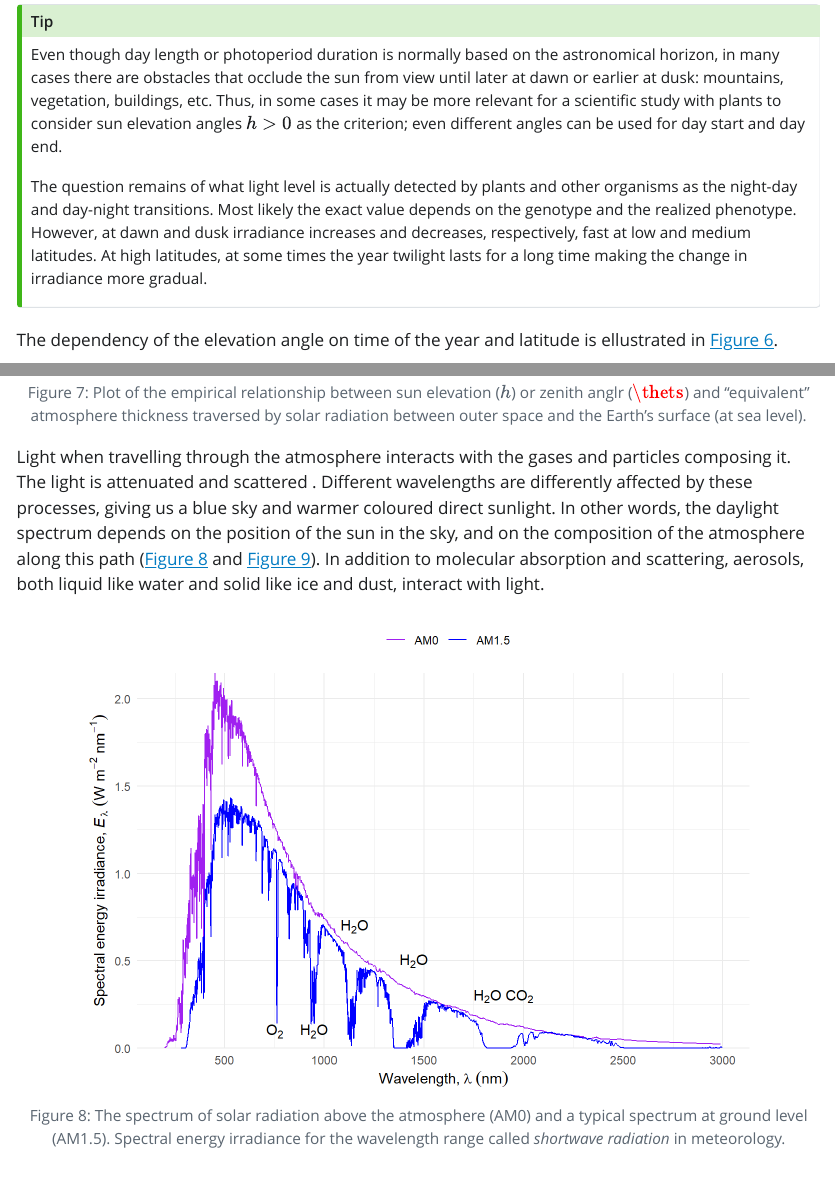
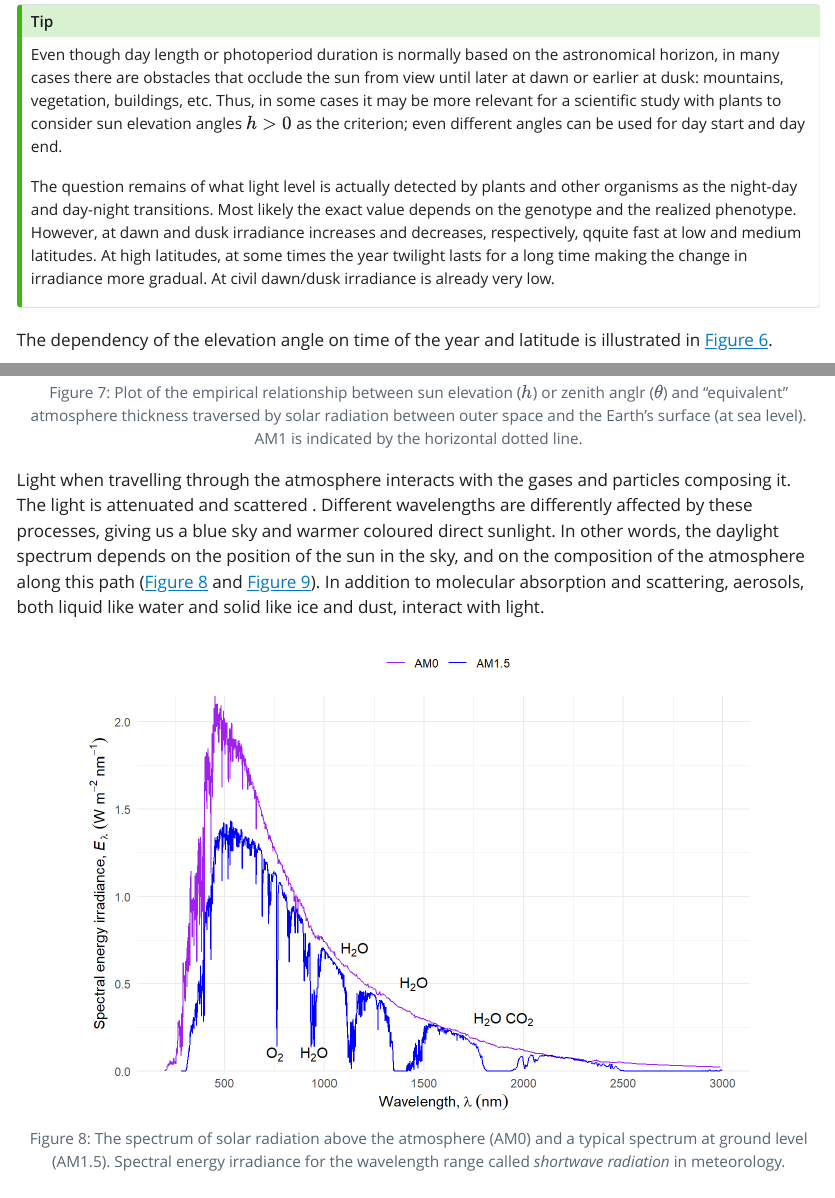
Before and after one commit to aphalo/uv4p-handbook-2ed, a Quarto document (BTV2-light-environment.qmd): the page in a window 1100 px wide, from 4050 px down, and a second part further down, joined at a grey line. The pictures show the output file BTV2-light-environment.html that the author committed with the source, opened offline; Quarto's library style sheets are replaced by a plain one without menus.

Commit message:
Edit Minor

````diff
--- a/BTV2-light-environment.qmd
+++ b/BTV2-light-environment.qmd
@@ -130,10 +130,10 @@ ggplot(angles_He,
 ::: callout-tip
 Even though day length or photoperiod duration is normally based on the astronomical horizon, in many cases there are obstacles that occlude the sun from view until later at dawn or earlier at dusk: mountains, vegetation, buildings, etc. Thus, in some cases it may be more relevant for a scientific study with plants to consider sun elevation angles $h > 0$ as the criterion; even different angles can be used for day start and day end.
 
-The question remains of what light level is actually detected by plants and other organisms as the night-day and day-night transitions. Most likely the exact value depends on the genotype and the realized phenotype. However, at dawn and dusk irradiance increases and decreases, respectively, fast at low and medium latitudes. At high latitudes, at some times the year twilight lasts for a long time making the change in irradiance more gradual.
+The question remains of what light level is actually detected by plants and other organisms as the night-day and day-night transitions. Most likely the exact value depends on the genotype and the realized phenotype. However, at dawn and dusk irradiance increases and decreases, respectively, qquite fast at low and medium latitudes. At high latitudes, at some times the year twilight lasts for a long time making the change in irradiance more gradual. At civil dawn/dusk irradiance is already very low.
 :::
 
-The dependency of the elevation angle on time of the year and latitude is ellustrated in @fig-sun-elevation-world.
+The dependency of the elevation angle on time of the year and latitude is illustrated in @fig-sun-elevation-world.
 
 ```{r, echo=FALSE}
 #| label: fig-sun-elevation-world
@@ -209,7 +209,8 @@ The length of the path through the atmosphere is, in reality, not exactly the le
 
 ```{r, echo=FALSE}
 #| label: fig-AM-h
-#| fig-cap: Plot of the empirical relationship between sun elevation ($h$) or zenith anglr ($\thets$) and "equivalent" atmosphere thickness traversed by solar radiation between outer space and the Earth's surface (at sea level).
+#| fig-cap: Plot of the empirical relationship between sun elevation ($h$) or zenith anglr ($\theta$) and "equivalent" atmosphere thickness traversed by solar radiation between outer space and the Earth's surface (at sea level). AM1
+#|  is indicated by the horizontal dotted line.
 
 h <- 1:90
 AMx <- relative_AM(h)
````
Also changed, not shown: BTV2-light-environment.html, BTV2-light-environment_files/figure-html/fig-AM-h-1.png, BTV2-light-environment.qmd (1 more changed lines).
